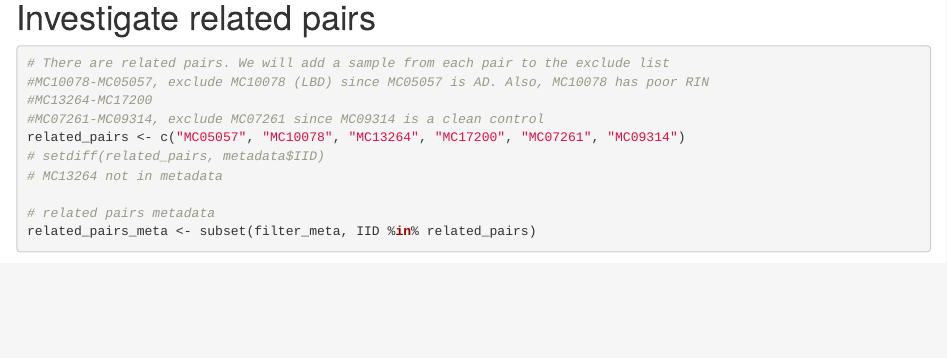
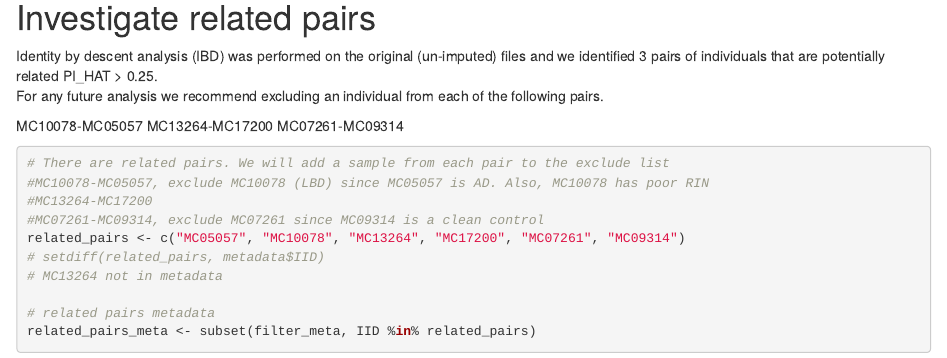
Before and after one commit to olneykimberly/LBD_CWOW_QTL, an R Markdown document (scripts/01_check_meta.Rmd): the page in a window 1100 px wide, from 2420 px down. Rendered offline with R 4.5, knitr and Pandoc, with nearby package versions; some code elsewhere in the file could not run offline.

Commit message:
update readme

````diff
--- a/scripts/01_check_meta.Rmd
+++ b/scripts/01_check_meta.Rmd
@@ -83,6 +83,13 @@ filter_meta <- subset(fam_meta, !(IID %in% non_matching_rows$IID))
 ```
 
 # Investigate related pairs
+Identity by descent analysis (IBD) was performed on the original (un-imputed) files and we identified 3 pairs of individuals that are potentially related PI_HAT > 0.25.\
+For any future analysis we recommend excluding an individual from each of the following pairs.
+
+MC10078-MC05057
+MC13264-MC17200
+MC07261-MC09314
+
 ```{r related_pairs}
 # There are related pairs. We will add a sample from each pair to the exclude list
 #MC10078-MC05057, exclude MC10078 (LBD) since MC05057 is AD. Also, MC10078 has poor RIN
````
Also changed, not shown: README.md.
